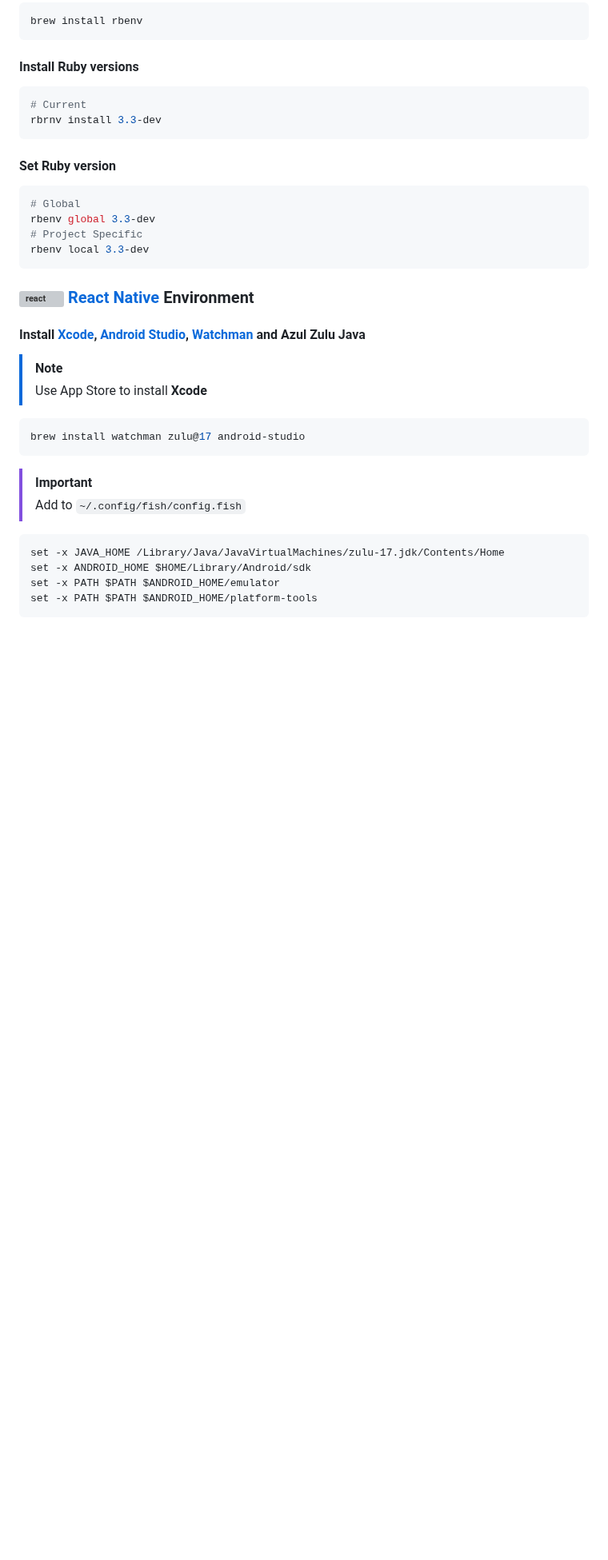
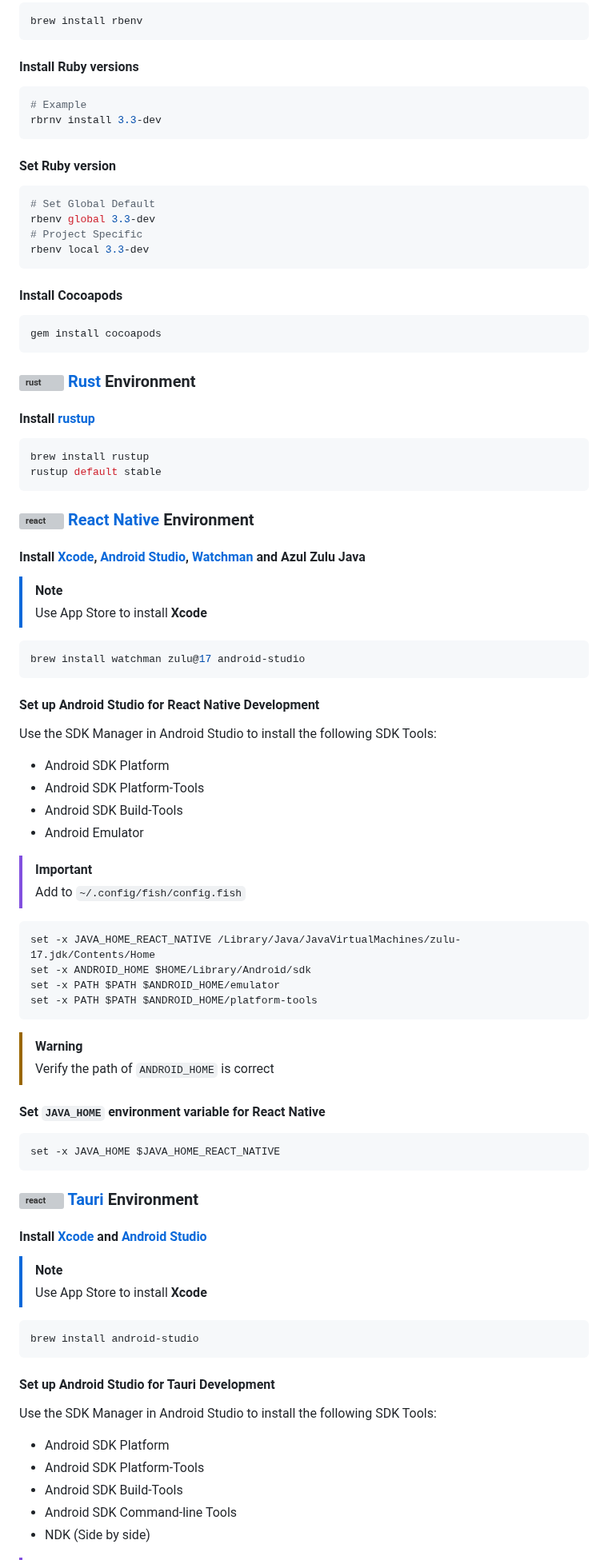
Before and after one commit to jasperteo/config, a Markdown page: README.md, the part around one of its changes. Shown at 80% size. Rendered like a GitHub page; blank space fills up the shorter version; grey boxes are pictures that could not be loaded.

Commit message:
📝[Docs]: Updated README.md

````diff
--- a/README.md
+++ b/README.md
@@ -127,17 +127,32 @@ brew install rbenv
 #### Install Ruby versions
 
 ```sh
-# Current
+# Example
 rbrnv install 3.3-dev
 ```
 
 #### Set Ruby version
 
 ```sh
-# Global
+# Set Global Default
 rbenv global 3.3-dev
 # Project Specific
 rbenv local 3.3-dev
+```
+
+#### Install Cocoapods
+
+```sh
+gem install cocoapods
+```
+
+### <img src="https://cdn.svgporn.com/logos/rust.svg" align=left height="24" alt="rust" /> [Rust](https://www.rust-lang.org) Environment
+
+#### Install [rustup](https://github.com/rust-lang/rustup)
+
+```sh
+brew install rustup
+rustup default stable
 ```
 
 ### <img src="https://cdn.svgporn.com/logos/react.svg" align=left height="24" alt="react" icon="react" /> [React Native](https://reactnative.dev) Environment
@@ -151,11 +166,52 @@ rbenv local 3.3-dev
 brew install watchman zulu@17 android-studio
 ```
 
+#### Set up Android Studio for React Native Development
+
+Use the SDK Manager in Android Studio to install the following SDK Tools:
+
+- Android SDK Platform
+- Android SDK Platform-Tools
+- Android SDK Build-Tools
+- Android Emulator
+
 > [!IMPORTANT]
 > Add to `~/.config/fish/config.fish`
 
 ```fish
-set -x JAVA_HOME /Library/Java/JavaVirtualMachines/zulu-17.jdk/Contents/Home
+set -x JAVA_HOME_REACT_NATIVE /Library/Java/JavaVirtualMachines/zulu-17.jdk/Contents/Home
 set -x ANDROID_HOME $HOME/Library/Android/sdk
 set -x PATH $PATH $ANDROID_HOME/emulator
 set -x PATH $PATH $ANDROID_HOME/platform-tools
+```
+
+> [!WARNING]
+> Verify the path of `ANDROID_HOME` is correct
+
+#### Set `JAVA_HOME` environment variable for React Native
+
+```fish
+set -x JAVA_HOME $JAVA_HOME_REACT_NATIVE
+```
+
+### <img src="https://cdn.svgporn.com/logos/tauri.svg" align=left height="24" alt="react" icon="react" /> [Tauri](https://tauri.app/) Environment
+
+#### Install [Xcode](https://developer.apple.com/xcode) and [Android Studio](https://developer.android.com/studio)
+
+> [!NOTE]
+> Use App Store to install **Xcode**
+
+```sh
+brew install android-studio
+```
+
+#### Set up Android Studio for Tauri Development
+
+Use the SDK Manager in Android Studio to install the following SDK Tools:
+
+- Android SDK Platform
+- Android SDK Platform-Tools
+- Android SDK Build-Tools
+- Android SDK Command-line Tools
+- NDK (Side by side)
+
````
Also changed, not shown: other parts of README.md (+27 -2 lines).
